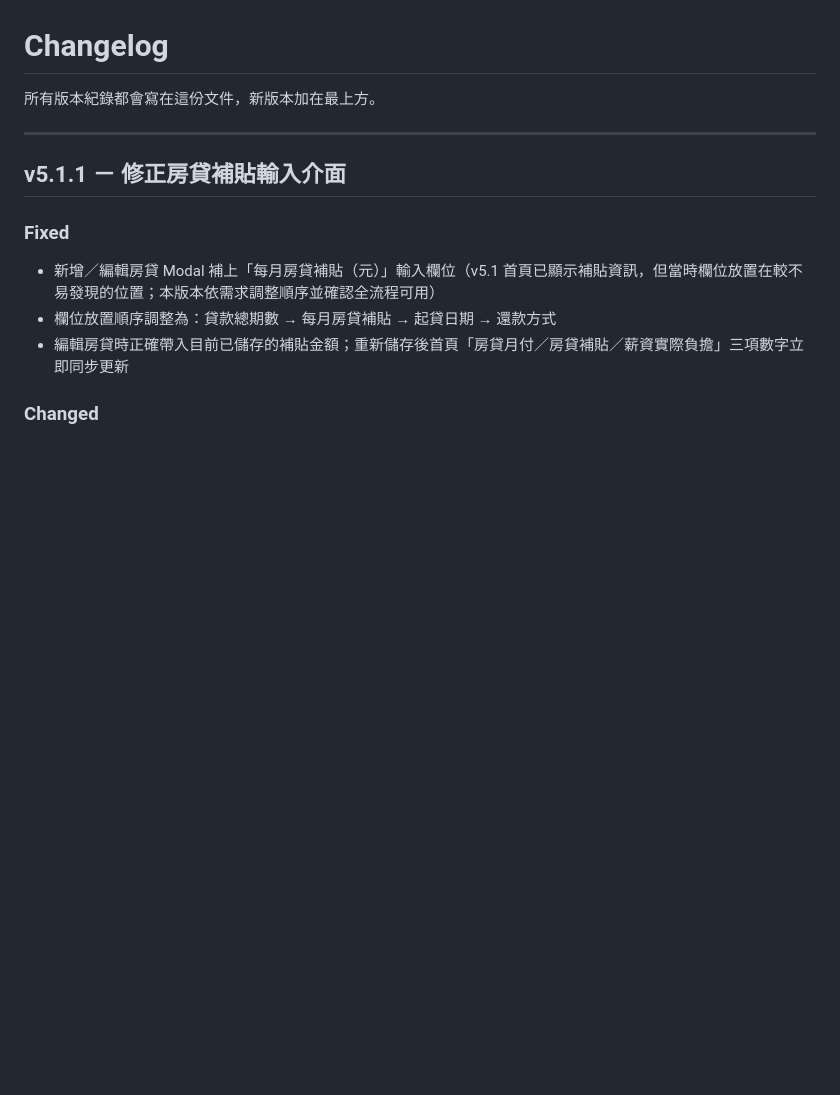
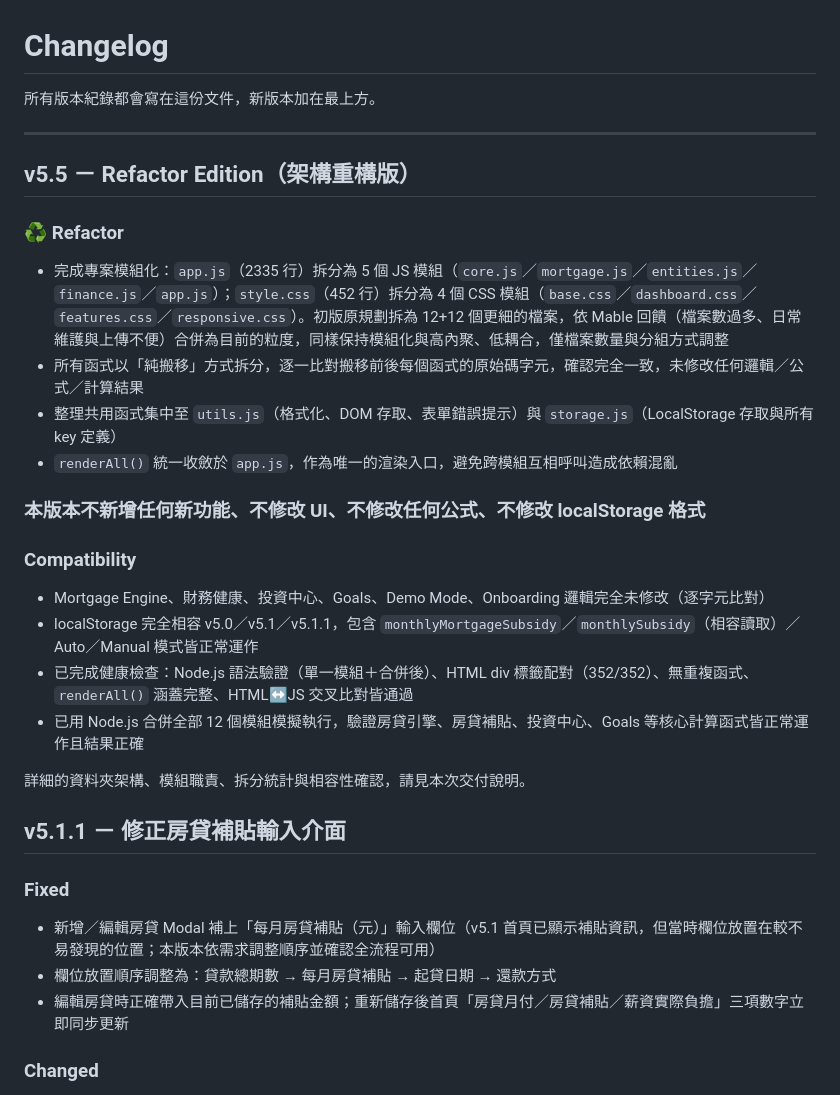
Before and after one commit to mable4134-hash/mortgage-etf-dashboard, a Markdown page: CHANGELOG.md, the part around the change. Drawn GitHub-style; blank space fills up the shorter version.

```diff
--- a/CHANGELOG.md
+++ b/CHANGELOG.md
@@ -3,6 +3,24 @@
 所有版本紀錄都會寫在這份文件，新版本加在最上方。
 
 ---
+
+## v5.5 － Refactor Edition（架構重構版）
+
+### ♻️ Refactor
+- 完成專案模組化：`app.js`（2335 行）拆分為 5 個 JS 模組（`core.js`／`mortgage.js`／`entities.js`／`finance.js`／`app.js`）；`style.css`（452 行）拆分為 4 個 CSS 模組（`base.css`／`dashboard.css`／`features.css`／`responsive.css`）。初版原規劃拆為 12+12 個更細的檔案，依 Mable 回饋（檔案數過多、日常維護與上傳不便）合併為目前的粒度，同樣保持模組化與高內聚、低耦合，僅檔案數量與分組方式調整
+- 所有函式以「純搬移」方式拆分，逐一比對搬移前後每個函式的原始碼字元，確認完全一致，未修改任何邏輯／公式／計算結果
+- 整理共用函式集中至 `utils.js`（格式化、DOM 存取、表單錯誤提示）與 `storage.js`（LocalStorage 存取與所有 key 定義）
+- `renderAll()` 統一收斂於 `app.js`，作為唯一的渲染入口，避免跨模組互相呼叫造成依賴混亂
+
+### 本版本不新增任何新功能、不修改 UI、不修改任何公式、不修改 localStorage 格式
+
+### Compatibility
+- Mortgage Engine、財務健康、投資中心、Goals、Demo Mode、Onboarding 邏輯完全未修改（逐字元比對）
+- localStorage 完全相容 v5.0／v5.1／v5.1.1，包含 `monthlyMortgageSubsidy`／`monthlySubsidy`（相容讀取）／Auto／Manual 模式皆正常運作
+- 已完成健康檢查：Node.js 語法驗證（單一模組＋合併後）、HTML div 標籤配對（352/352）、無重複函式、`renderAll()` 涵蓋完整、HTML↔JS 交叉比對皆通過
+- 已用 Node.js 合併全部 12 個模組模擬執行，驗證房貸引擎、房貸補貼、投資中心、Goals 等核心計算函式皆正常運作且結果正確
+
+詳細的資料夾架構、模組職責、拆分統計與相容性確認，請見本次交付說明。
 
 ## v5.1.1 － 修正房貸補貼輸入介面
 
```
